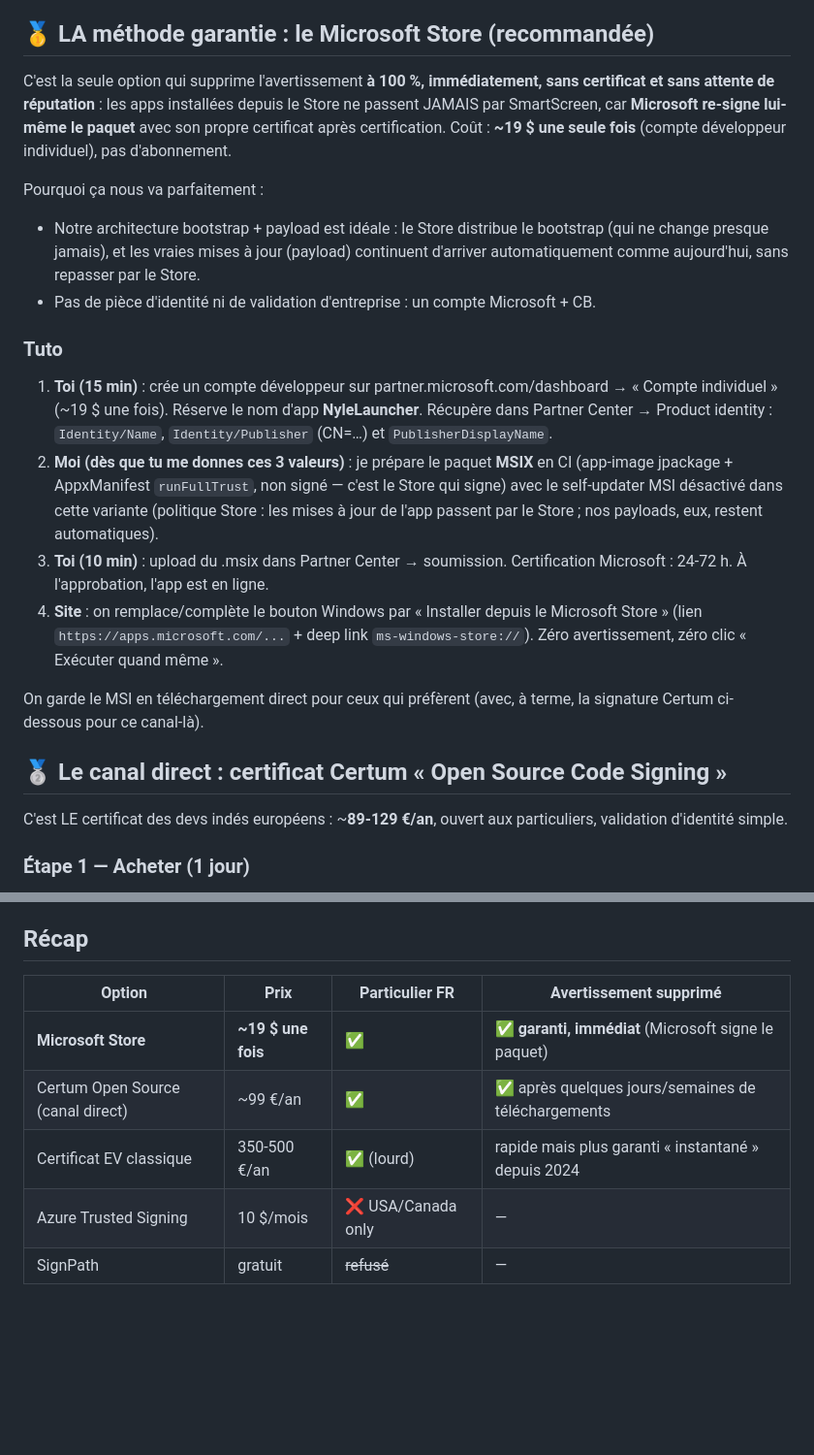
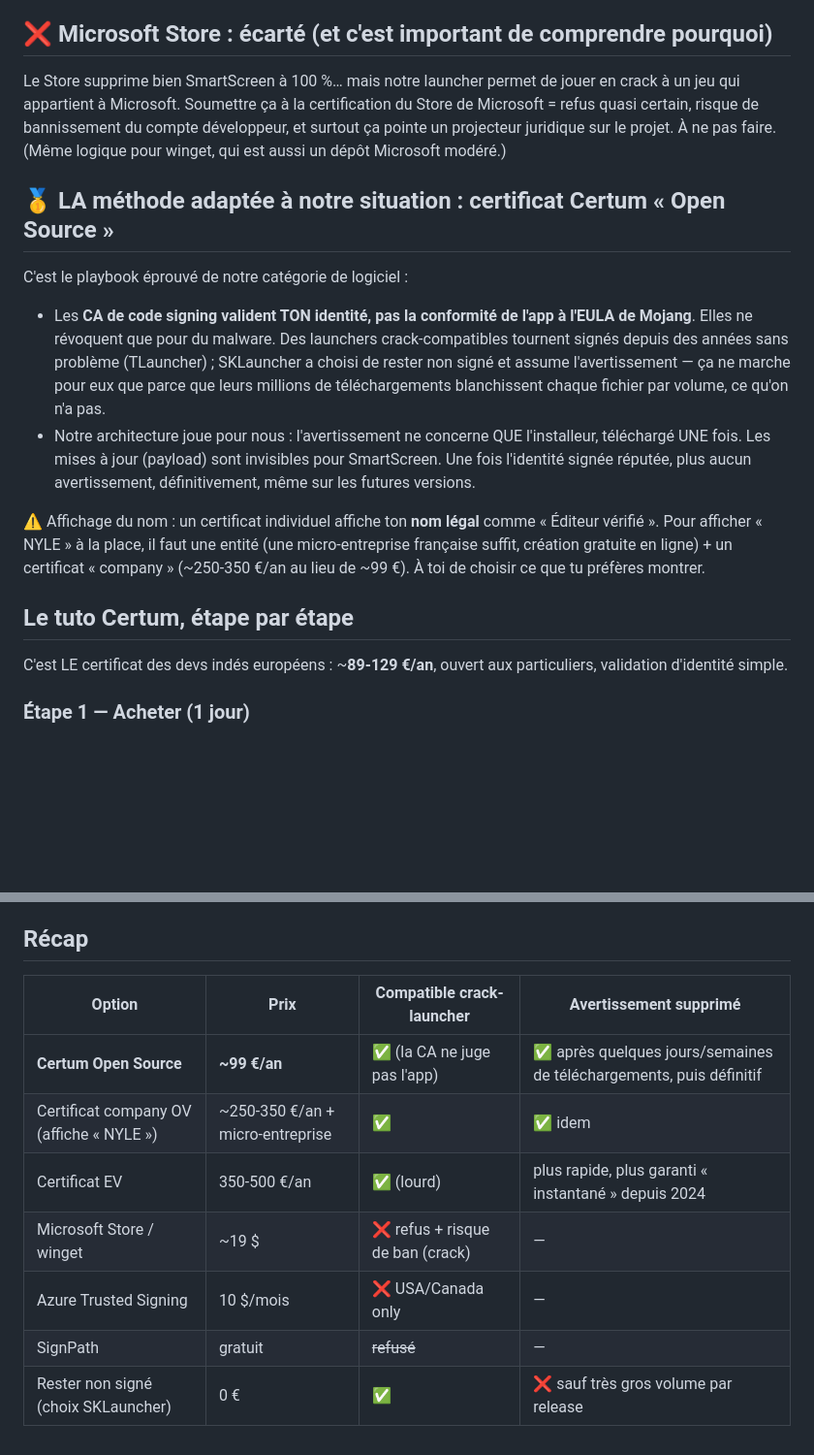
Before and after one commit to NYL3E/NyleLauncher, a Markdown page: signing-onboarding/windows-smartscreen-plan.md, 2 parts joined by grey strips. Shown at 97% size. Rendered like a GitHub page; blank space fills up the shorter version.

Commit message:
docs(signing): Store écarté (launcher crack = refus/ban), Certum = la méthode adaptée

```diff
--- a/signing-onboarding/windows-smartscreen-plan.md
+++ b/signing-onboarding/windows-smartscreen-plan.md
@@ -12,40 +12,35 @@
   quelques semaines de téléchargements, puis ne revient plus (la réputation est
   attachée à ton identité, pas au fichier).
 
-## 🥇 LA méthode garantie : le Microsoft Store (recommandée)
+## ❌ Microsoft Store : écarté (et c'est important de comprendre pourquoi)
 
-C'est la seule option qui supprime l'avertissement **à 100 %, immédiatement, sans
-certificat et sans attente de réputation** : les apps installées depuis le Store ne
-passent JAMAIS par SmartScreen, car **Microsoft re-signe lui-même le paquet** avec
-son propre certificat après certification. Coût : **~19 $ une seule fois** (compte
-développeur individuel), pas d'abonnement.
+Le Store supprime bien SmartScreen à 100 %… mais notre launcher permet de jouer
+en crack à un jeu qui appartient à Microsoft. Soumettre ça à la certification du
+Store de Microsoft = refus quasi certain, risque de bannissement du compte
+développeur, et surtout ça pointe un projecteur juridique sur le projet. À ne pas
+faire. (Même logique pour winget, qui est aussi un dépôt Microsoft modéré.)
 
-Pourquoi ça nous va parfaitement :
-- Notre architecture bootstrap + payload est idéale : le Store distribue le
-  bootstrap (qui ne change presque jamais), et les vraies mises à jour (payload)
-  continuent d'arriver automatiquement comme aujourd'hui, sans repasser par le Store.
-- Pas de pièce d'identité ni de validation d'entreprise : un compte Microsoft + CB.
+## 🥇 LA méthode adaptée à notre situation : certificat Certum « Open Source »
 
-### Tuto
-1. **Toi (15 min)** : crée un compte développeur sur partner.microsoft.com/dashboard
-   → « Compte individuel » (~19 $ une fois). Réserve le nom d'app **NyleLauncher**.
-   Récupère dans Partner Center → Product identity : `Identity/Name`,
-   `Identity/Publisher` (CN=…) et `PublisherDisplayName`.
-2. **Moi (dès que tu me donnes ces 3 valeurs)** : je prépare le paquet **MSIX** en CI
-   (app-image jpackage + AppxManifest `runFullTrust`, non signé — c'est le Store qui
-   signe) avec le self-updater MSI désactivé dans cette variante (politique Store :
-   les mises à jour de l'app passent par le Store ; nos payloads, eux, restent
-   automatiques).
-3. **Toi (10 min)** : upload du .msix dans Partner Center → soumission. Certification
-   Microsoft : 24-72 h. À l'approbation, l'app est en ligne.
-4. **Site** : on remplace/complète le bouton Windows par « Installer depuis le
-   Microsoft Store » (lien `https://apps.microsoft.com/...` + deep link
-   `ms-windows-store://`). Zéro avertissement, zéro clic « Exécuter quand même ».
+C'est le playbook éprouvé de notre catégorie de logiciel :
+- Les **CA de code signing valident TON identité, pas la conformité de l'app à
+  l'EULA de Mojang**. Elles ne révoquent que pour du malware. Des launchers
+  crack-compatibles tournent signés depuis des années sans problème (TLauncher) ;
+  SKLauncher a choisi de rester non signé et assume l'avertissement — ça ne marche
+  pour eux que parce que leurs millions de téléchargements blanchissent chaque
+  fichier par volume, ce qu'on n'a pas.
+- Notre architecture joue pour nous : l'avertissement ne concerne QUE l'installeur,
+  téléchargé UNE fois. Les mises à jour (payload) sont invisibles pour SmartScreen.
+  Une fois l'identité signée réputée, plus aucun avertissement, définitivement,
+  même sur les futures versions.
 
-On garde le MSI en téléchargement direct pour ceux qui préfèrent (avec, à terme,
-la signature Certum ci-dessous pour ce canal-là).
+⚠️ Affichage du nom : un certificat individuel affiche ton **nom légal** comme
+« Éditeur vérifié ». Pour afficher « NYLE » à la place, il faut une entité (une
+micro-entreprise française suffit, création gratuite en ligne) + un certificat
+« company » (~250-350 €/an au lieu de ~99 €). À toi de choisir ce que tu préfères
+montrer.
 
-## 🥈 Le canal direct : certificat Certum « Open Source Code Signing »
+## Le tuto Certum, étape par étape
 
 C'est LE certificat des devs indés européens : ~**89-129 €/an**, ouvert aux
 particuliers, validation d'identité simple.
@@ -89,10 +84,12 @@ et le payload (les vraies mises à jour) n'a pas besoin de signature. Procédure
 
 ## Récap
 
-| Option | Prix | Particulier FR | Avertissement supprimé |
+| Option | Prix | Compatible crack-launcher | Avertissement supprimé |
 |---|---|---|---|
-| **Microsoft Store** | **~19 $ une fois** | ✅ | ✅ **garanti, immédiat** (Microsoft signe le paquet) |
-| Certum Open Source (canal direct) | ~99 €/an | ✅ | ✅ après quelques jours/semaines de téléchargements |
-| Certificat EV classique | 350-500 €/an | ✅ (lourd) | rapide mais plus garanti « instantané » depuis 2024 |
+| **Certum Open Source** | **~99 €/an** | ✅ (la CA ne juge pas l'app) | ✅ après quelques jours/semaines de téléchargements, puis définitif |
+| Certificat company OV (affiche « NYLE ») | ~250-350 €/an + micro-entreprise | ✅ | ✅ idem |
+| Certificat EV | 350-500 €/an | ✅ (lourd) | plus rapide, plus garanti « instantané » depuis 2024 |
+| Microsoft Store / winget | ~19 $ | ❌ refus + risque de ban (crack) | — |
 | Azure Trusted Signing | 10 $/mois | ❌ USA/Canada only | — |
 | SignPath | gratuit | ~~refusé~~ | — |
+| Rester non signé (choix SKLauncher) | 0 € | ✅ | ❌ sauf très gros volume par release |
```
